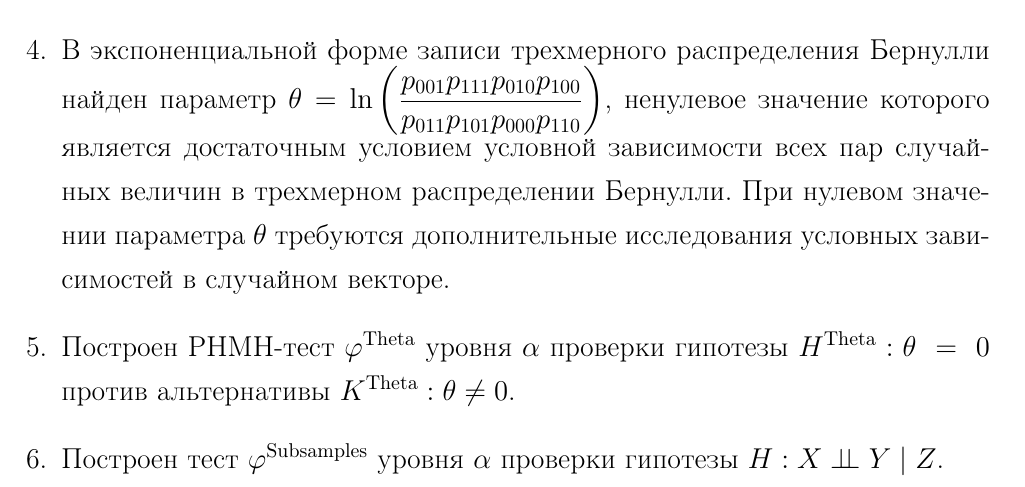
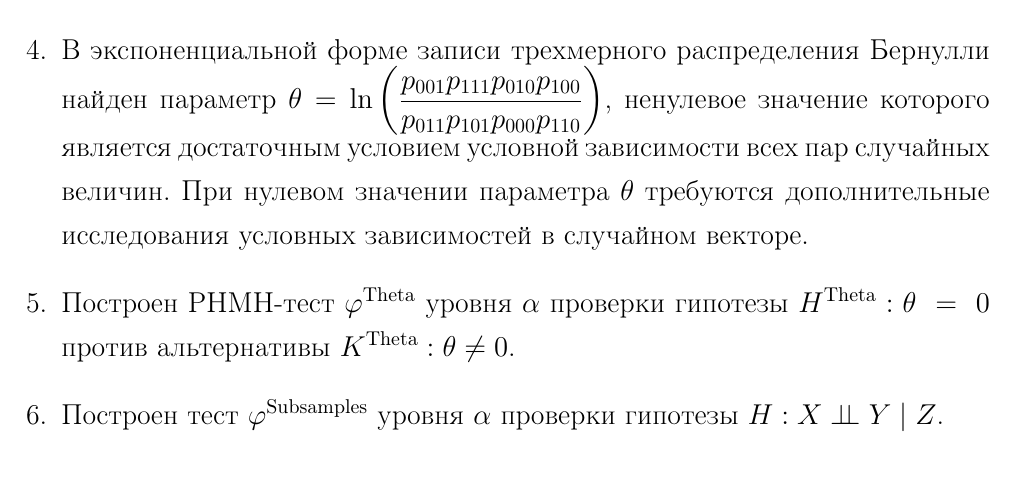
Before and after one commit to antonov1lya/diploma, a LaTeX thesis (dissertation/diploma.tex, which reads dissertation/conclusion.tex): part of page 23 of 24, cut so that both start at the same text. Compiled offline with pdfLaTeX.

Commit message:
small commit

```diff
--- a/dissertation/conclusion.tex
+++ b/dissertation/conclusion.tex
@@ -24,7 +24,7 @@
     $\theta = \ln  \left(\dfrac{p_{001}p_{111}p_{010}p_{100}}{p_{011}p_{101}p_{000}p_{110}}\right)$,
     ненулевое значение которого является достаточным
     условием условной зависимости всех пар
-    случайных величин в трехмерном распределении Бернулли.
+    случайных величин.
     При нулевом значении параметра $\theta$ требуются дополнительные
     исследования условных зависимостей в случайном векторе.
     \item Построен РНМН-тест $\varphi^{\text{Theta}}$
```
Also changed, not shown: dissertation/diploma.pdf.
